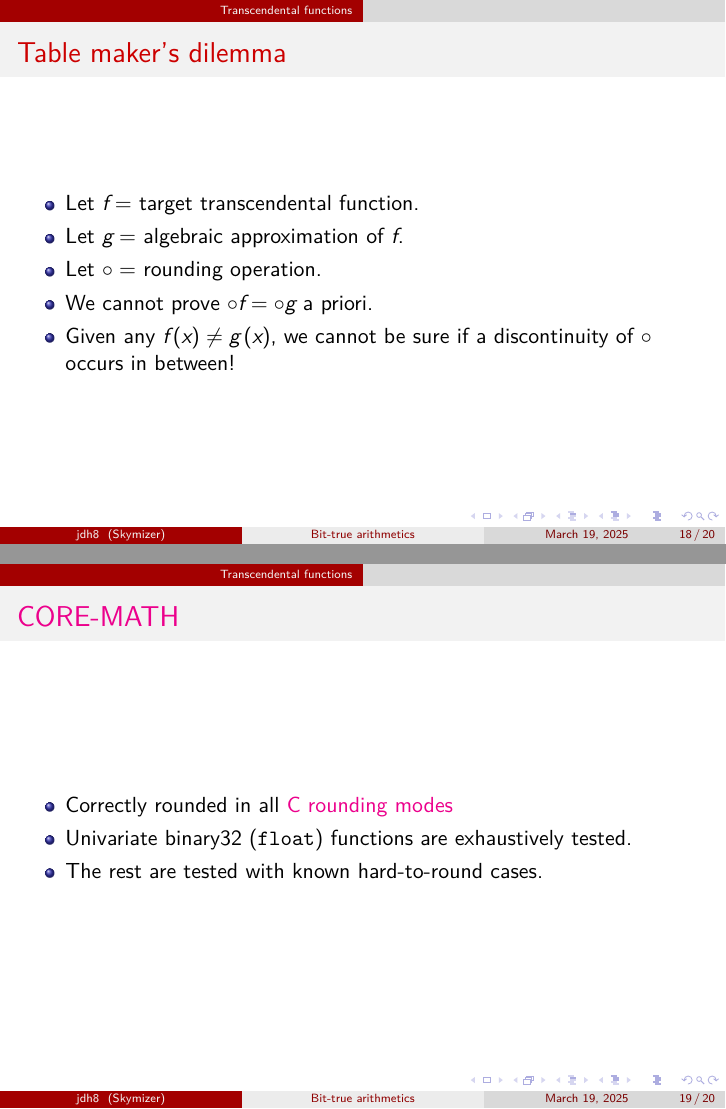
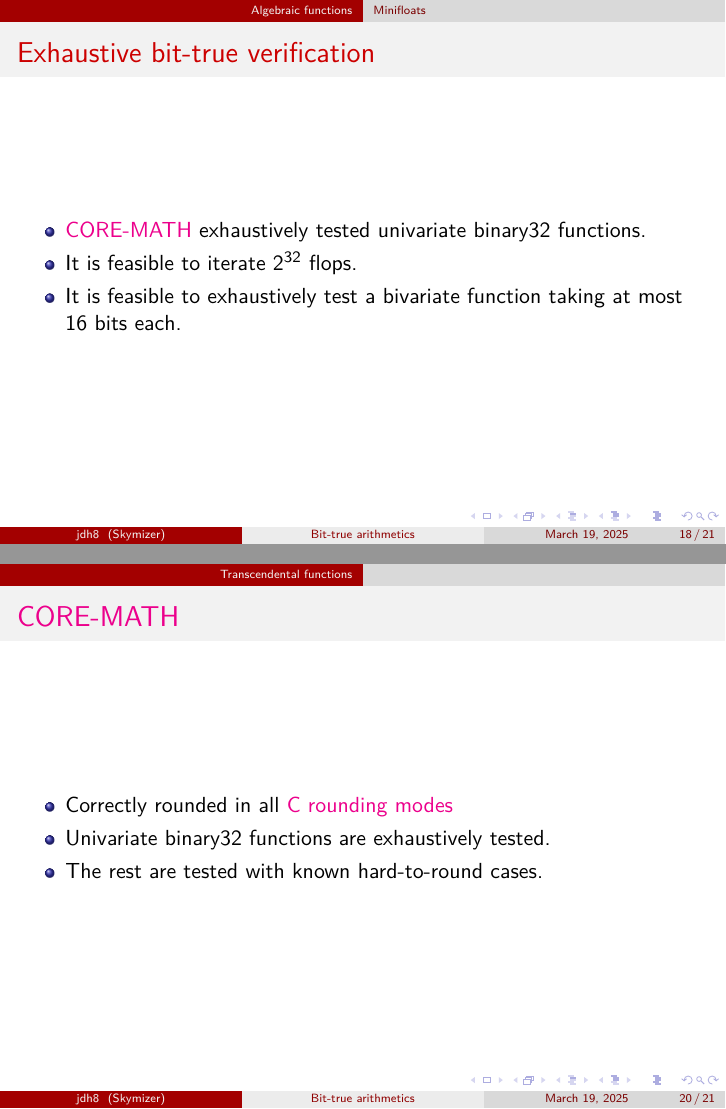
Before and after one commit to jdh8/bit-true-arithmetics, LaTeX slides (bit-true-arithmetics.tex): pages 18 and 19 of 20 before the commit and pages 18 and 20 of 21 after it, joined at a grey line. Compiled offline with XeLaTeX.

Commit message:
Exhaustive bit-true verification

```diff
--- a/bit-true-arithmetics.tex
+++ b/bit-true-arithmetics.tex
@@ -250,6 +250,14 @@
 	\end{description}
 \end{frame}
 
+\begin{frame}{Exhaustive bit-true verification}
+	\begin{itemize}
+		\item \href{https://core-math.gitlabpages.inria.fr/}{CORE-MATH} exhaustively tested univariate binary32 functions.
+		\item It is feasible to iterate $2^{32}$ flops.
+		\item It is feasible to exhaustively test a bivariate function taking at most 16 bits each.
+	\end{itemize}
+\end{frame}
+
 \section{Transcendental functions}
 \begin{frame}{Table maker's dilemma}
 	\begin{itemize}
@@ -265,7 +273,7 @@
 \begin{frame}{\href{https://core-math.gitlabpages.inria.fr/}{CORE-MATH}}
 	\begin{itemize}
 		\item Correctly rounded in all \href{https://en.cppreference.com/w/c/numeric/fenv/FE_round}{C rounding modes}
-		\item Univariate binary32 (\texttt{float}) functions are exhaustively tested.
+		\item Univariate binary32 functions are exhaustively tested.
 		\item The rest are tested with known hard-to-round cases.
 	\end{itemize}
 \end{frame}
```
